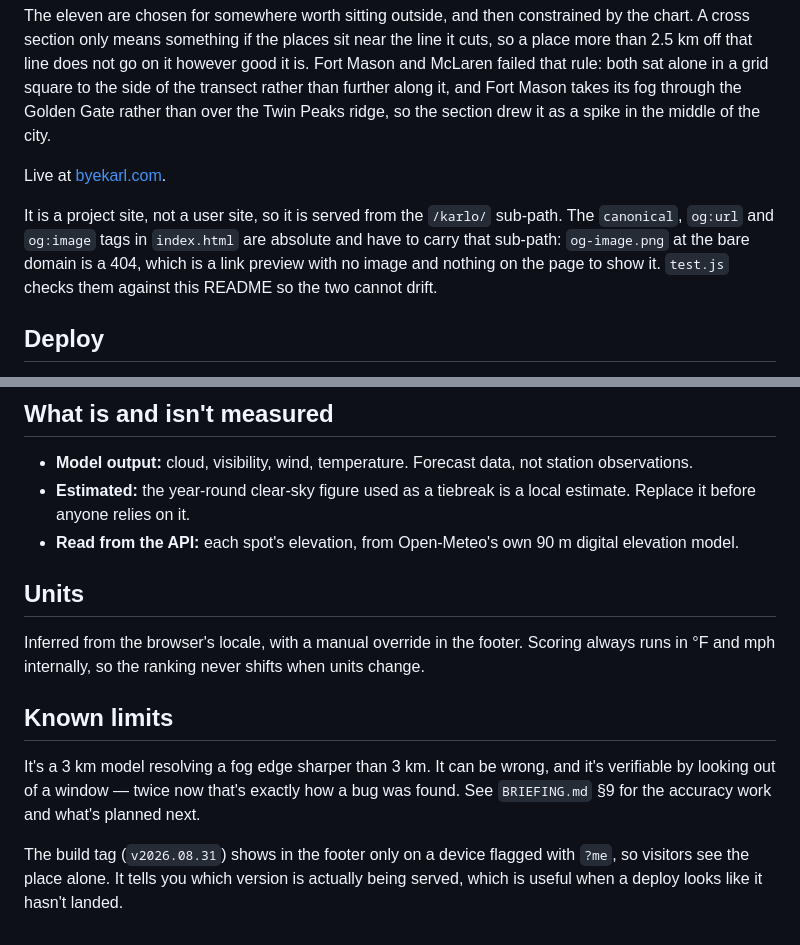
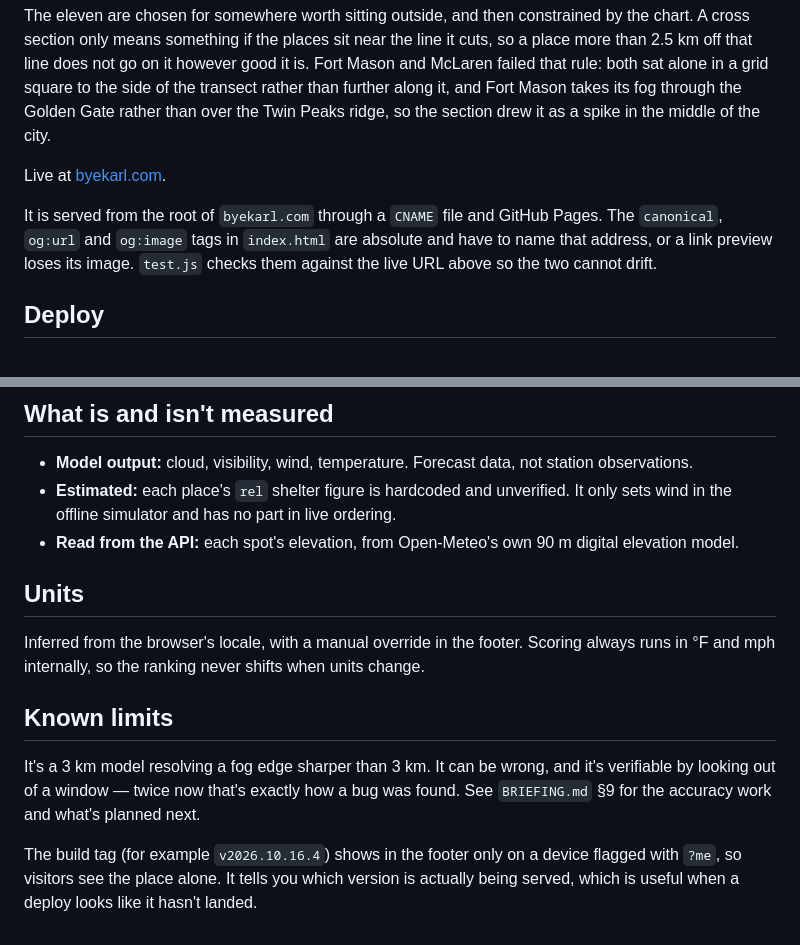
Before and after one commit to antocrimi/karlo, a Markdown page: README.md, 2 parts joined by grey strips. Drawn GitHub-style.

Commit message:
Fix README and BRIEFING lines the site has outgrown
Reason: the README still described a project site served from /karlo/ and a
year-round clear-sky tiebreak, BRIEFING's header stopped at 1 September, and the
Standard plan price was stated as fact. rel only drives the simulator's wind.
Notes only, no change to the site and no build bump.

Co-Authored-By: Claude Sonnet 5.5 <noreply@anthropic.com>
Claude-Session: https://claude.ai/code/session_01Fegr7heJQ9kSXJuFzvtTZe

```diff
--- a/README.md
+++ b/README.md
@@ -8,7 +8,7 @@ The eleven are chosen for somewhere worth sitting outside, and then constrained
 
 Live at [byekarl.com](https://byekarl.com/).
 
-It is a project site, not a user site, so it is served from the `/karlo/` sub-path. The `canonical`, `og:url` and `og:image` tags in `index.html` are absolute and have to carry that sub-path: `og-image.png` at the bare domain is a 404, which is a link preview with no image and nothing on the page to show it. `test.js` checks them against this README so the two cannot drift.
+It is served from the root of `byekarl.com` through a `CNAME` file and GitHub Pages. The `canonical`, `og:url` and `og:image` tags in `index.html` are absolute and have to name that address, or a link preview loses its image. `test.js` checks them against the live URL above so the two cannot drift.
 
 ## Deploy
 
@@ -54,7 +54,7 @@ The forecast is hourly and the scrubber moves in quarter hours, reading between
 ## What is and isn't measured
 
 - **Model output:** cloud, visibility, wind, temperature. Forecast data, not station observations.
-- **Estimated:** the year-round clear-sky figure used as a tiebreak is a local estimate. Replace it before anyone relies on it.
+- **Estimated:** each place's `rel` shelter figure is hardcoded and unverified. It only sets wind in the offline simulator and has no part in live ordering.
 - **Read from the API:** each spot's elevation, from Open-Meteo's own 90 m digital elevation model.
 
 ## Units
@@ -65,4 +65,4 @@ Inferred from the browser's locale, with a manual override in the footer. Scorin
 
 It's a 3 km model resolving a fog edge sharper than 3 km. It can be wrong, and it's verifiable by looking out of a window — twice now that's exactly how a bug was found. See `BRIEFING.md` §9 for the accuracy work and what's planned next.
 
-The build tag (`v2026.08.31`) shows in the footer only on a device flagged with `?me`, so visitors see the place alone. It tells you which version is actually being served, which is useful when a deploy looks like it hasn't landed.
+The build tag (for example `v2026.10.16.4`) shows in the footer only on a device flagged with `?me`, so visitors see the place alone. It tells you which version is actually being served, which is useful when a deploy looks like it hasn't landed.
```
Also changed, not shown: BRIEFING.md (+2 -2 lines).
